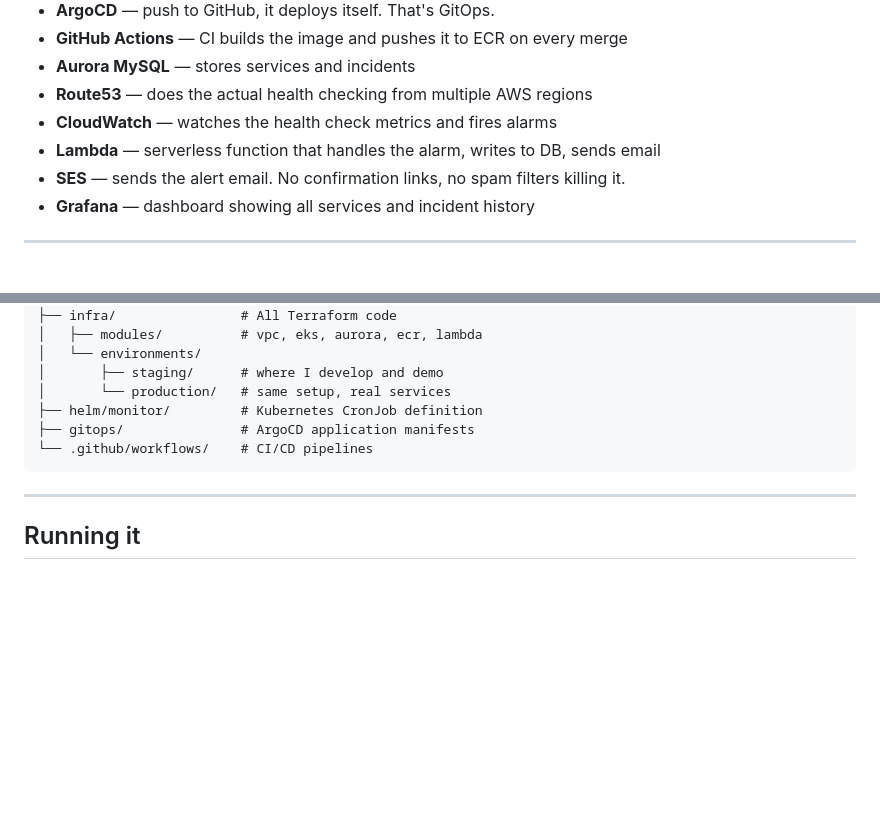
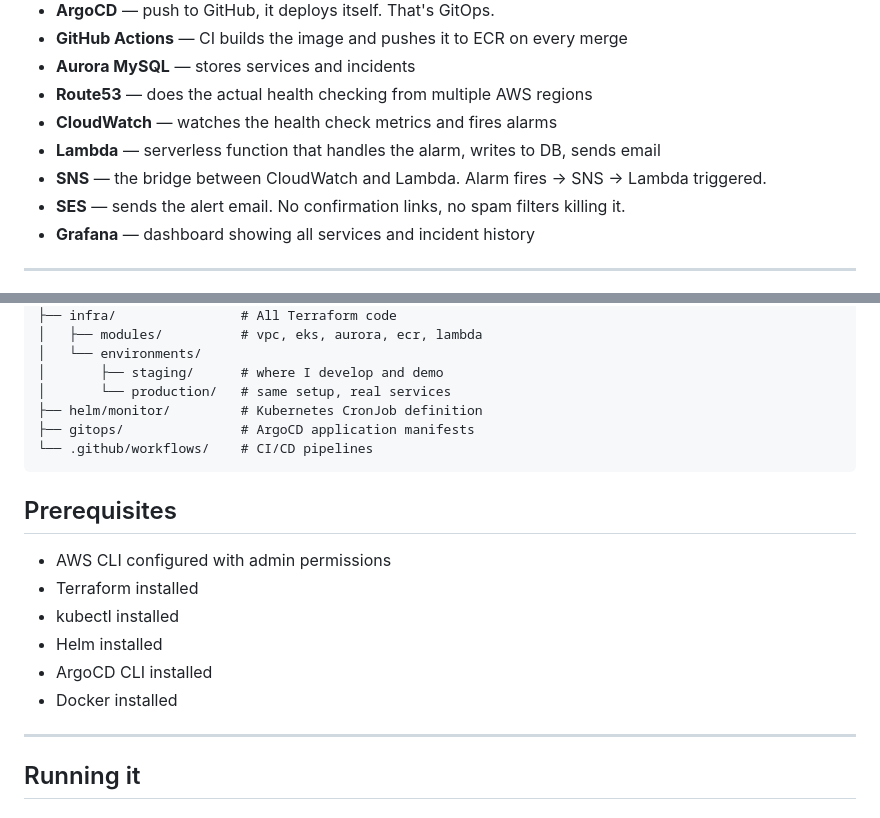
Before and after one commit to randubnikov/ServiceRadar, a Markdown page: README.md, 2 parts joined by grey strips. Rendered like a GitHub page; blank space fills up the shorter version.

Commit message:
add architecture diagram and prerequisites

````diff
--- a/README.md
+++ b/README.md
@@ -39,6 +62,7 @@ I tried to pick tools that are actually used in real companies, not just tutoria
 - **Route53** — does the actual health checking from multiple AWS regions
 - **CloudWatch** — watches the health check metrics and fires alarms
 - **Lambda** — serverless function that handles the alarm, writes to DB, sends email
+- **SNS** — the bridge between CloudWatch and Lambda. Alarm fires → SNS → Lambda triggered.
 - **SES** — sends the alert email. No confirmation links, no spam filters killing it.
 - **Grafana** — dashboard showing all services and incident history
 
@@ -64,6 +88,14 @@ final-project/
 └── .github/workflows/    # CI/CD pipelines
 ```
 
+## Prerequisites
+
+- AWS CLI configured with admin permissions
+- Terraform installed
+- kubectl installed
+- Helm installed
+- ArgoCD CLI installed
+- Docker installed
 ---
 
 ## Running it
````
Also changed, not shown: other parts of README.md (+23 -0 lines).
